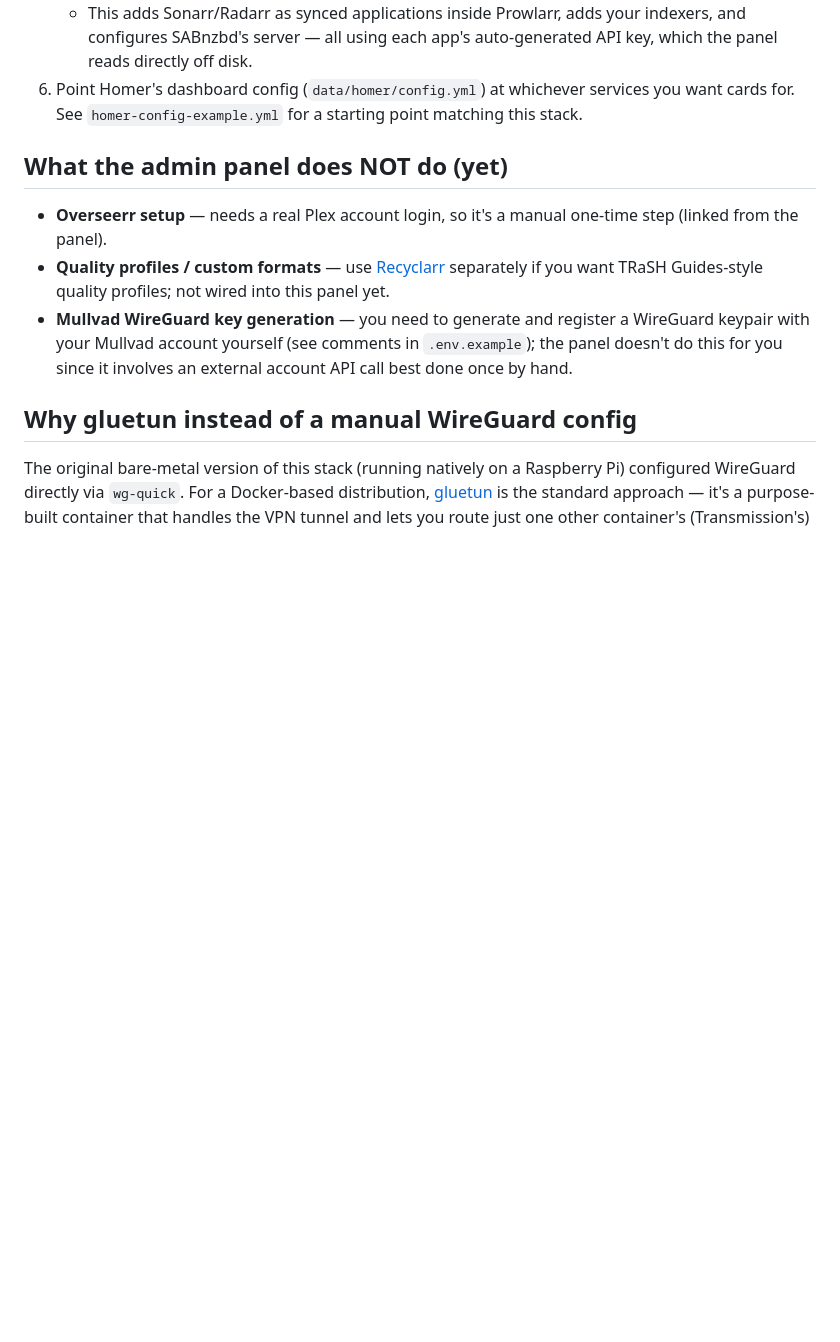
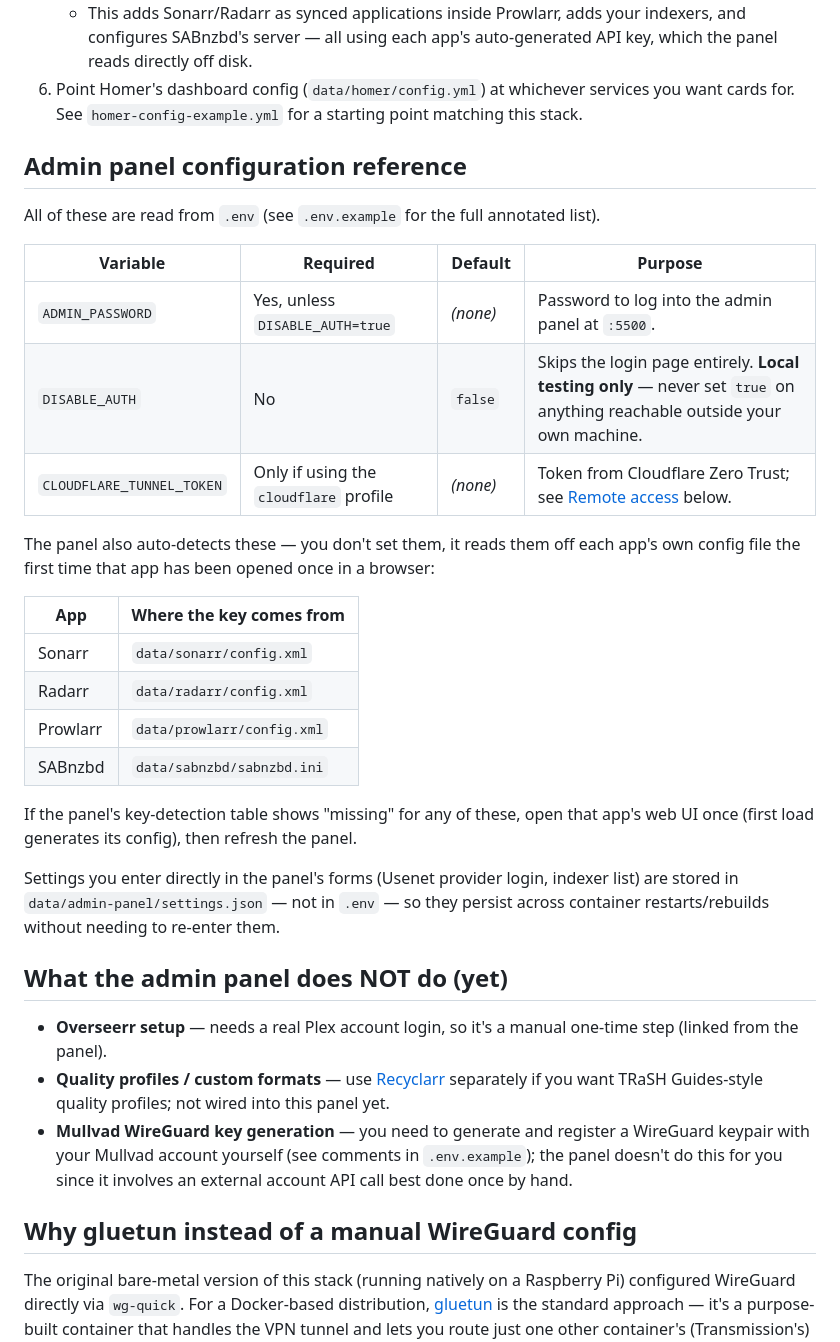
Before and after one commit to JonathanHaas/arr-stack-kit, a Markdown page: README.md, the part around the change. GitHub-like rendering; blank space fills up the shorter version.

Commit message:
add admin panel configuration reference table

```diff
--- a/README.md
+++ b/README.md
@@ -21,6 +21,29 @@ A self-hosted media automation stack (Sonarr, Radarr, Prowlarr, Transmission, SA
 5. Fill in your Usenet provider details and any indexers you use, then click **Sync now**.
    - This adds Sonarr/Radarr as synced applications inside Prowlarr, adds your indexers, and configures SABnzbd's server — all using each app's auto-generated API key, which the panel reads directly off disk.
 6. Point Homer's dashboard config (`data/homer/config.yml`) at whichever services you want cards for. See `homer-config-example.yml` for a starting point matching this stack.
+
+## Admin panel configuration reference
+
+All of these are read from `.env` (see `.env.example` for the full annotated list).
+
+| Variable | Required | Default | Purpose |
+|---|---|---|---|
+| `ADMIN_PASSWORD` | Yes, unless `DISABLE_AUTH=true` | *(none)* | Password to log into the admin panel at `:5500`. |
+| `DISABLE_AUTH` | No | `false` | Skips the login page entirely. **Local testing only** — never set `true` on anything reachable outside your own machine. |
+| `CLOUDFLARE_TUNNEL_TOKEN` | Only if using the `cloudflare` profile | *(none)* | Token from Cloudflare Zero Trust; see [Remote access](#remote-access-via-cloudflare-tunnel-optional) below. |
+
+The panel also auto-detects these — you don't set them, it reads them off each app's own config file the first time that app has been opened once in a browser:
+
+| App | Where the key comes from |
+|---|---|
+| Sonarr | `data/sonarr/config.xml` |
+| Radarr | `data/radarr/config.xml` |
+| Prowlarr | `data/prowlarr/config.xml` |
+| SABnzbd | `data/sabnzbd/sabnzbd.ini` |
+
+If the panel's key-detection table shows "missing" for any of these, open that app's web UI once (first load generates its config), then refresh the panel.
+
+Settings you enter directly in the panel's forms (Usenet provider login, indexer list) are stored in `data/admin-panel/settings.json` — not in `.env` — so they persist across container restarts/rebuilds without needing to re-enter them.
 
 ## What the admin panel does NOT do (yet)
 
```
